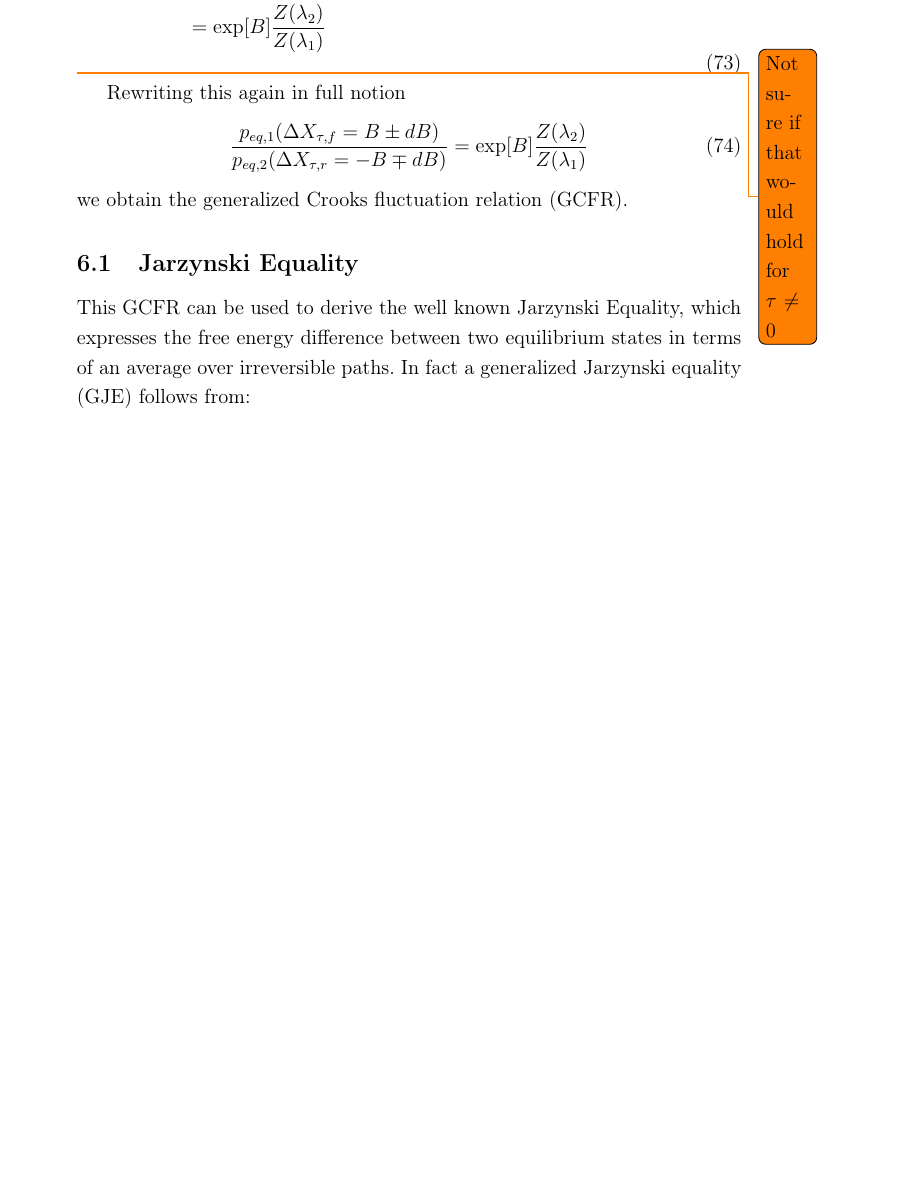
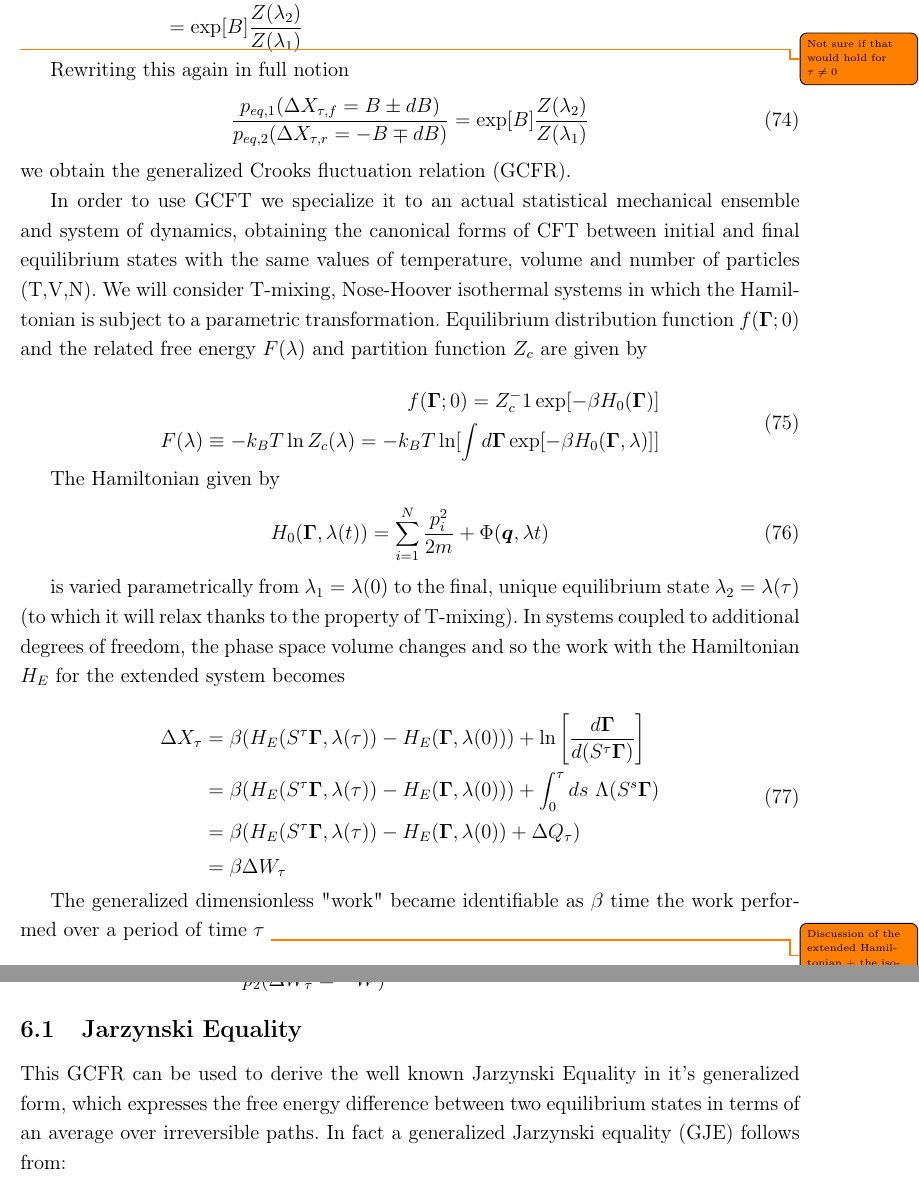
Before and after one commit to masteranza/MasterThesis, a LaTeX document (Work/Draft1/Non-equilibrium systems and growth of complexity.tex): part of page 29 of 35 before the commit and two parts of pages 24 and 25 of 29 after it, the two joined at a grey line, cut so that both start at the same text, the shorter picture padded with empty space. Compiled offline with pdfLaTeX.

Commit message:
On the verge of synthesis with England’s work

```diff
--- a/Work/Draft1/Non-equilibrium systems and growth of complexity.tex
+++ b/Work/Draft1/Non-equilibrium systems and growth of complexity.tex
@@ -10,7 +10,7 @@
 %\usepackage[macce]{inputenc}
 %\usepackage[latin2]{inputenc}
 \usepackage{physics}
-\usepackage{todonotes}
+\usepackage[textsize=tiny]{todonotes}
 \definecolor{lightgray}{gray}{0.90}
 \newtheorem{theorem}{Theorem}
 \usepackage{framed}
@@ -983,3 +1000,30 @@ Rewriting this again in full notion
 \end{equation}
 we obtain the generalized Crooks fluctuation relation (GCFR).
 
+In order to use GCFT we specialize it to an actual statistical mechanical ensemble and system of dynamics, obtaining the canonical forms of CFT between initial and final equilibrium states with the same values of temperature, volume and number of particles (T,V,N). We will consider T-mixing, Nose-Hoover isothermal systems in which the Hamiltonian is subject to a parametric transformation. Equilibrium distribution function $f(\bm{\Gamma};0)$ and the related free energy $F(\lambda)$ and partition function $Z_c$ are given by
+
+\begin{equation}
+\begin{aligned}
+  f(\bm{\Gamma};0)=Z_c^-1 \exp[-\beta H_0(\bm{\Gamma})]\\
+  F(\lambda)\equiv - k_B T \ln Z_c(\lambda) = -k_B T \ln[\int d\bm{\Gamma} \exp[-\beta H_0(\bm{\Gamma},\lambda)]]
+\end{aligned}
+\end{equation}
+
+The Hamiltonian given by
+\begin{equation}
+  H_0(\bm{\Gamma},\lambda(t)) = \sum_{i=1}^N \frac{p_i^2}{2m} + \Phi(\bm{q}, \lambda{t})
+\end{equation}
+
+is varied parametrically from $\lambda_1 =\lambda(0)$ to the final, unique equilibrium state $\lambda_2 = \lambda(\tau)$ (to which it will relax thanks to the property of T-mixing). In systems coupled to additional degrees of freedom, the phase space volume changes and so the work with the Hamiltonian $H_E$ for the extended system becomes
+
+\begin{equation}
+\begin{aligned}
+  \Delta X_\tau &= \beta ( H_E(S^\tau \bm{\Gamma}, \lambda(\tau))-H_E(\bm{\Gamma},\lambda(0))) + \ln\left[\frac{d\bm{\Gamma}}{d(S^\tau \bm{\Gamma})}\right]\\
+  &=\beta ( H_E(S^\tau \bm{\Gamma}, \lambda(\tau))-H_E(\bm{\Gamma},\lambda(0))) + \int_0^\tau ds\ \Lambda(S^s\bm{\Gamma})\\
+  &=\beta ( H_E(S^\tau \bm{\Gamma}, \lambda(\tau))-H_E(\bm{\Gamma},\lambda(0)) +\Delta Q_\tau) \\
+  &=\beta \Delta W_\tau
+\end{aligned}
+\end{equation}
+
+The generalized dimensionless "work" became identifiable as $\beta$ time the work performed over a period of time $\tau$
+\todo{Discussion of the extended Hamiltonian + the isothermal result}
@@ -986,7 +1037,7 @@ we obtain the generalized Crooks fluctuation relation (GCFR).
 %TODO: Improvement of GCFR?
 %TODO: More discussion needed - page 168
 \subsection{Jarzynski Equality}
-This GCFR can be used to derive the well known Jarzynski Equality, which expresses the free energy difference between two equilibrium states in terms of an average over irreversible paths.
+This GCFR can be used to derive the well known Jarzynski Equality in it's generalized form, which expresses the free energy difference between two equilibrium states in terms of an average over irreversible paths.
 In fact a generalized Jarzynski equality (GJE) follows from:
 
 \begin{equation}
```
Also changed, not shown: Work/Draft1/Non-equilibrium systems and growth of complexity.pdf, Work/Draft1/Non-equilibrium systems and growth of complexity.tex (40 more changed lines), 3 other files.
